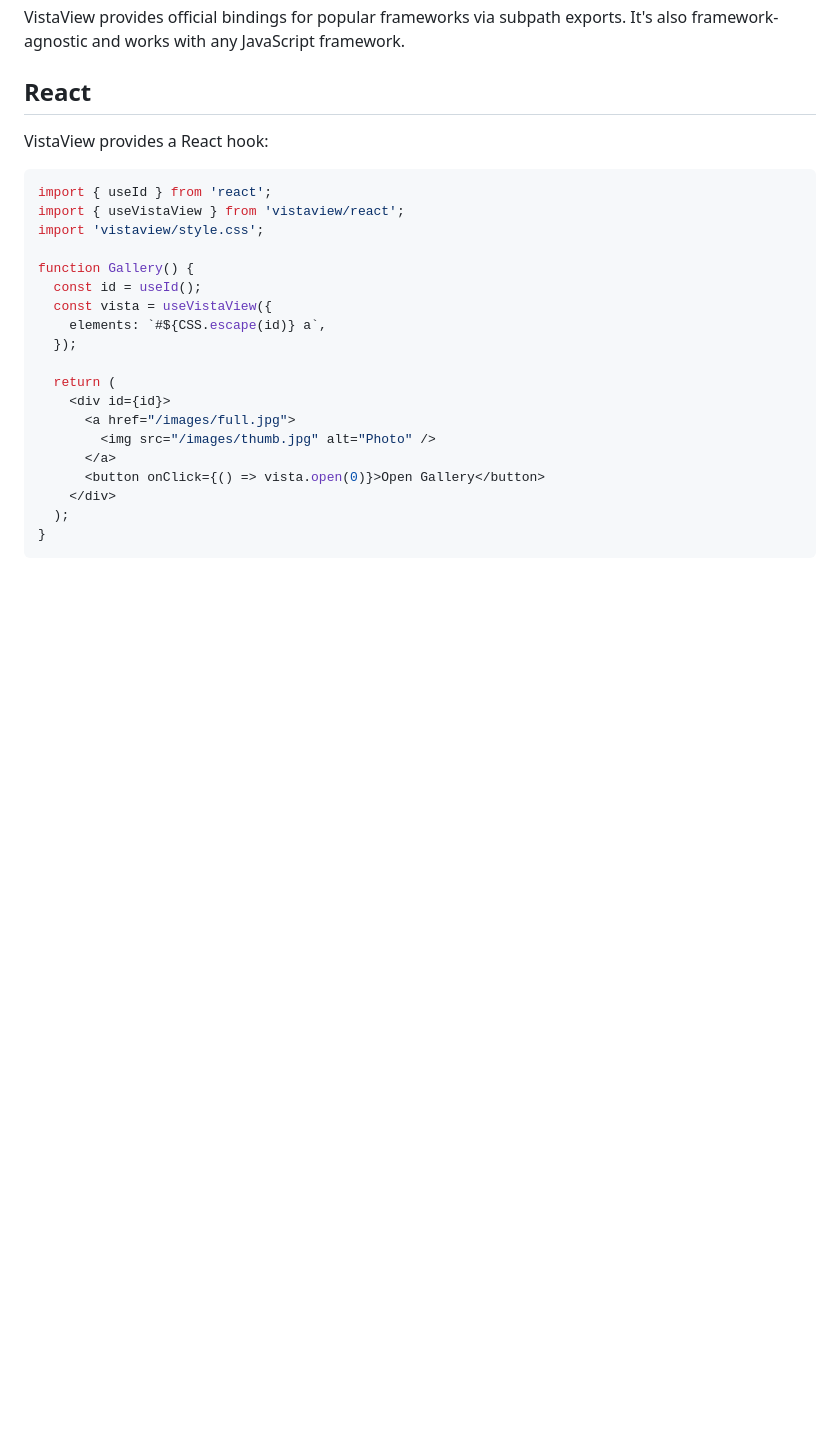
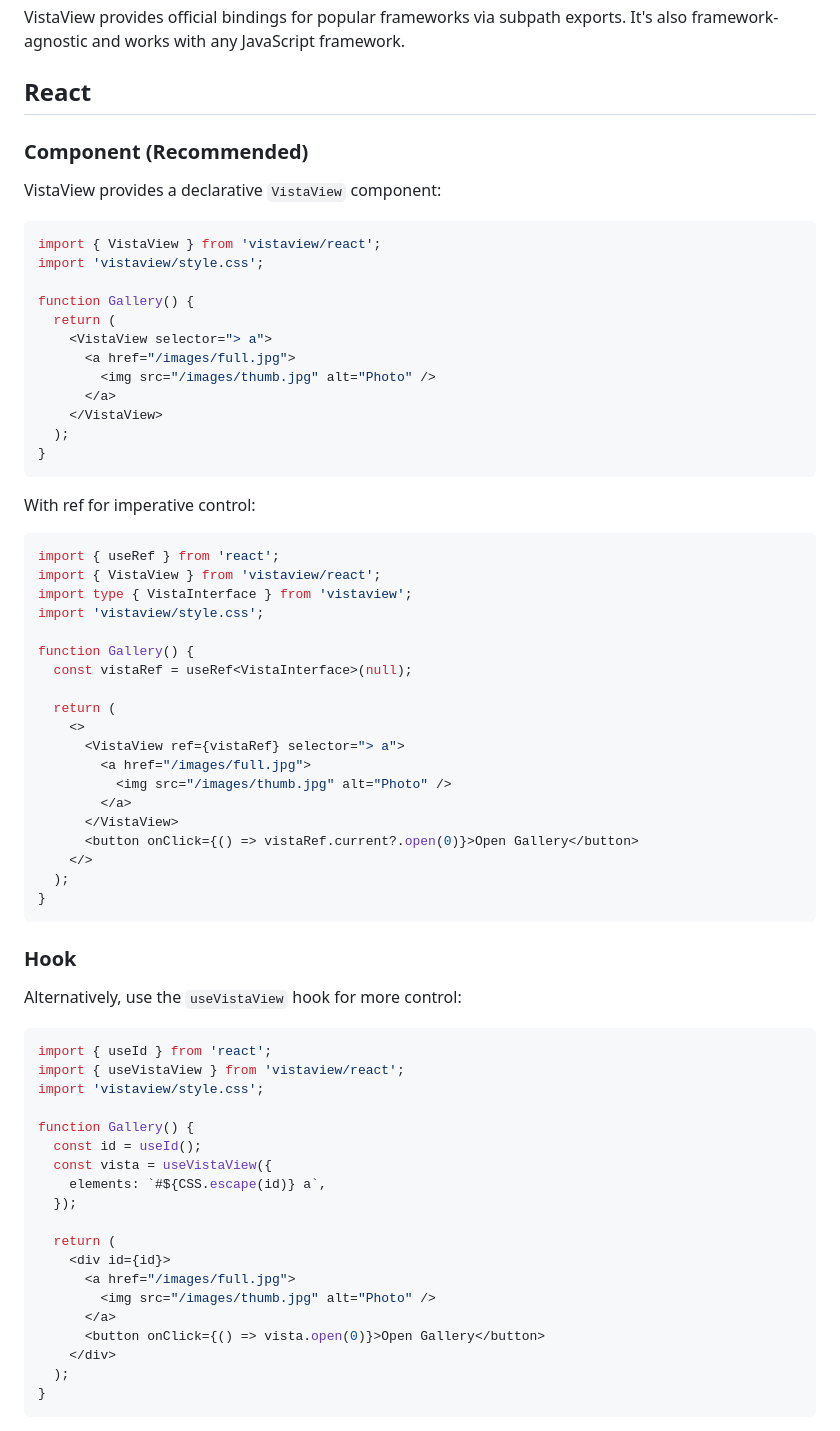
Before and after one commit to juji/vistaview, a Markdown page: framework-integration.md, the part around one of its changes. Rendered like a GitHub page; blank space fills up the shorter version.

````diff
--- a/framework-integration.md
+++ b/framework-integration.md
@@ -4,7 +4,52 @@ VistaView provides official bindings for popular frameworks via subpath exports.
 
 ## React
 
-VistaView provides a React hook:
+### Component (Recommended)
+
+VistaView provides a declarative `VistaView` component:
+
+```tsx
+import { VistaView } from 'vistaview/react';
+import 'vistaview/style.css';
+
+function Gallery() {
+  return (
+    <VistaView selector="> a">
+      <a href="/images/full.jpg">
+        <img src="/images/thumb.jpg" alt="Photo" />
+      </a>
+    </VistaView>
+  );
+}
+```
+
+With ref for imperative control:
+
+```tsx
+import { useRef } from 'react';
+import { VistaView } from 'vistaview/react';
+import type { VistaInterface } from 'vistaview';
+import 'vistaview/style.css';
+
+function Gallery() {
+  const vistaRef = useRef<VistaInterface>(null);
+
+  return (
+    <>
+      <VistaView ref={vistaRef} selector="> a">
+        <a href="/images/full.jpg">
+          <img src="/images/thumb.jpg" alt="Photo" />
+        </a>
+      </VistaView>
+      <button onClick={() => vistaRef.current?.open(0)}>Open Gallery</button>
+    </>
+  );
+}
+```
+
+### Hook
+
+Alternatively, use the `useVistaView` hook for more control:
 
 ```tsx
 import { useId } from 'react';
````
Also changed, not shown: other parts of framework-integration.md (+134 -3 lines).
